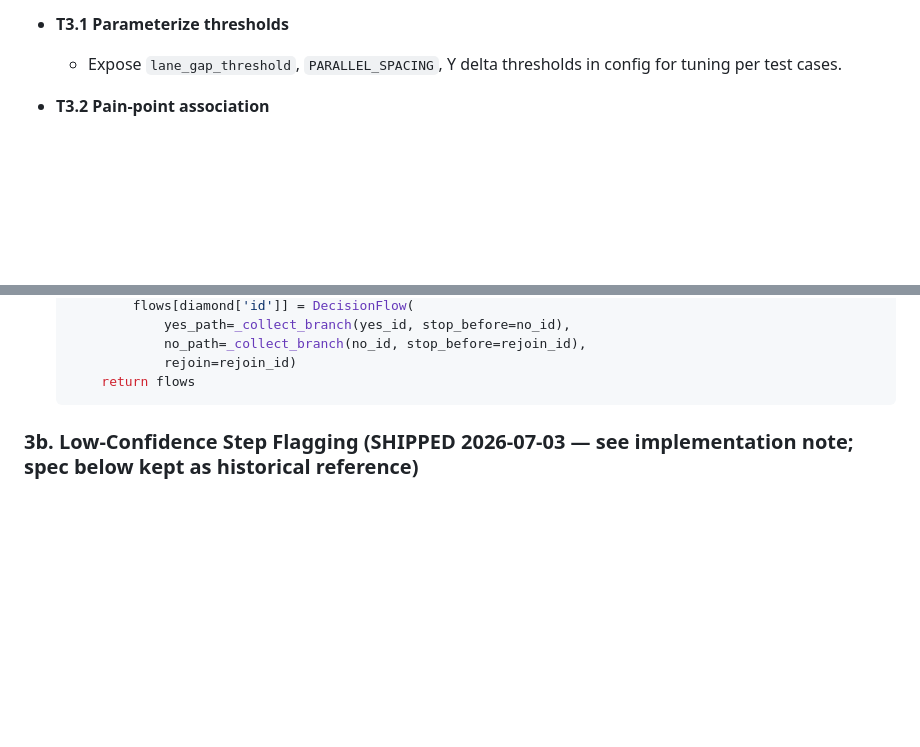
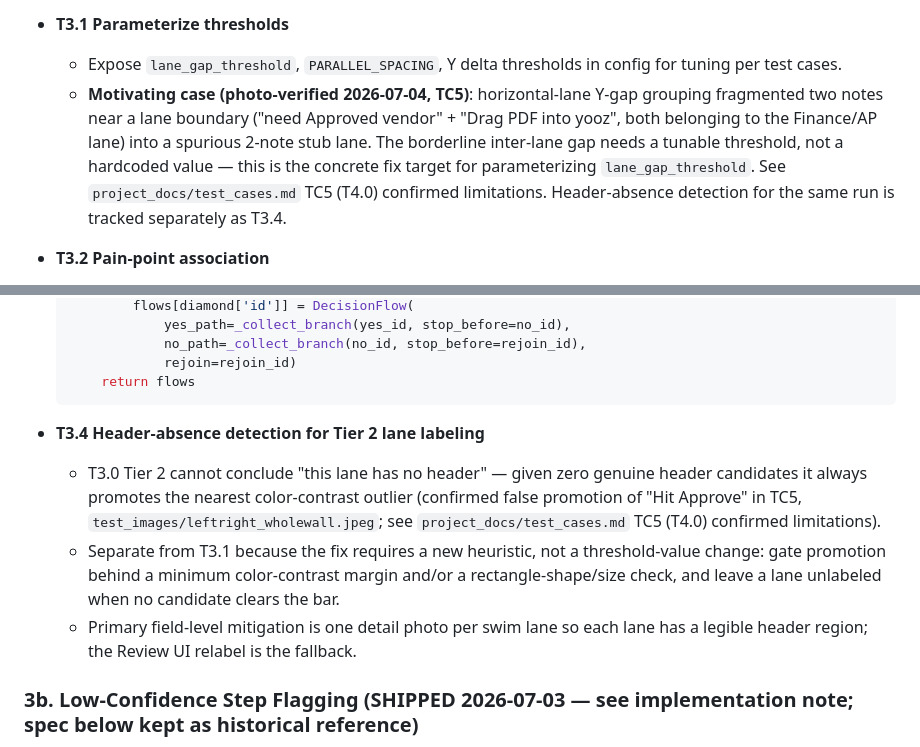
Before and after one commit to thebradw/sticky_note_20260315, a Markdown page: task_plan.md, 2 parts joined by grey strips. Drawn GitHub-style; blank space fills up the shorter version.

````diff
--- a/task_plan.md
+++ b/task_plan.md
@@ -94,6 +94,7 @@ Deliver a production-ready workflow digitization tool that ingests one or multip
 
 - **T3.1 Parameterize thresholds**
   - Expose `lane_gap_threshold`, `PARALLEL_SPACING`, Y delta thresholds in config for tuning per test cases.
+  - **Motivating case (photo-verified 2026-07-04, TC5)**: horizontal-lane Y-gap grouping fragmented two notes near a lane boundary ("need Approved vendor" + "Drag PDF into yooz", both belonging to the Finance/AP lane) into a spurious 2-note stub lane. The borderline inter-lane gap needs a tunable threshold, not a hardcoded value — this is the concrete fix target for parameterizing `lane_gap_threshold`. See `project_docs/test_cases.md` TC5 (T4.0) confirmed limitations. Header-absence detection for the same run is tracked separately as T3.4.
 - **T3.2 Pain-point association**
   - Extend `NewspaperColumnsStrategy._attach_pain_points` to consider text proximity and arrow hints (see `PAIN_POINT_SHAPES.md`).
 - **T3.3 Decision branch reconvergence**
@@ -112,6 +113,10 @@ Deliver a production-ready workflow digitization tool that ingests one or multip
               rejoin=rejoin_id)
       return flows
   ```
+- **T3.4 Header-absence detection for Tier 2 lane labeling**
+  - T3.0 Tier 2 cannot conclude "this lane has no header" — given zero genuine header candidates it always promotes the nearest color-contrast outlier (confirmed false promotion of "Hit Approve" in TC5, `test_images/leftright_wholewall.jpeg`; see `project_docs/test_cases.md` TC5 (T4.0) confirmed limitations).
+  - Separate from T3.1 because the fix requires a new heuristic, not a threshold-value change: gate promotion behind a minimum color-contrast margin and/or a rectangle-shape/size check, and leave a lane unlabeled when no candidate clears the bar.
+  - Primary field-level mitigation is one detail photo per swim lane so each lane has a legible header region; the Review UI relabel is the fallback.
 
 ### 3b. Low-Confidence Step Flagging (SHIPPED 2026-07-03 — see implementation note; spec below kept as historical reference)
 **Objective**: Make analyzer uncertainty visible without requiring manual reconstruction — the analyzer always commits to a decision; the flag is a prompt for facilitator confirmation only.
````
Also changed, not shown: project_docs/test_cases.md (+5 -2 lines).
